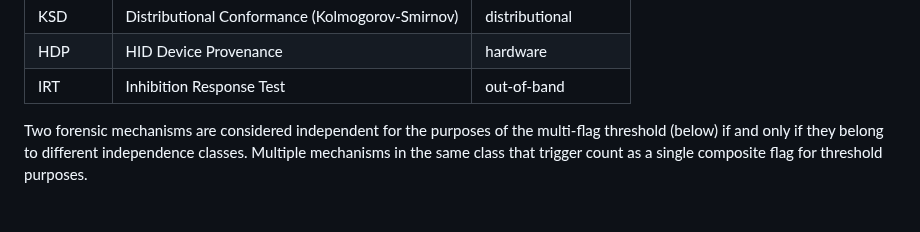
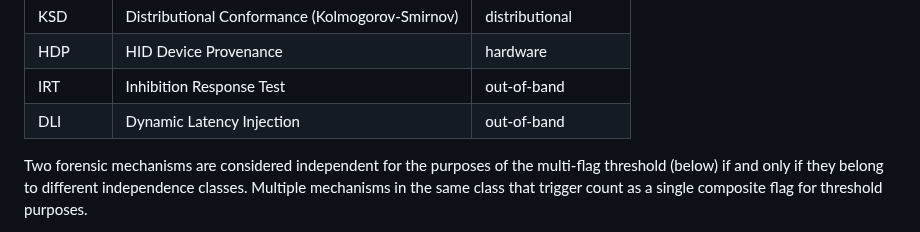
Before and after one commit to LF-Decentralized-Trust-labs/proof-of-effort, a Markdown page: draft-condrey-cpop-appraisal.md, the part around one of its changes. GitHub-like rendering.

Commit message:
feat: add Dynamic Latency Injection (DLI) forensic mechanism exploiting visual feedback loop

```diff
--- a/draft-condrey-cpop-appraisal.md
+++ b/draft-condrey-cpop-appraisal.md
@@ -640,6 +643,7 @@ MUST NOT use alternative spellings or abbreviations.
 | KSD | Distributional Conformance (Kolmogorov-Smirnov) | distributional |
 | HDP | HID Device Provenance | hardware |
 | IRT | Inhibition Response Test | out-of-band |
+| DLI | Dynamic Latency Injection | out-of-band |
 
 Two forensic mechanisms are considered independent for the
 purposes of the multi-flag threshold (below) if and only if
```
Also changed, not shown: other parts of draft-condrey-cpop-appraisal.md (+3 -0 lines), docs/protocol-overview.md (+1 -0 lines).
